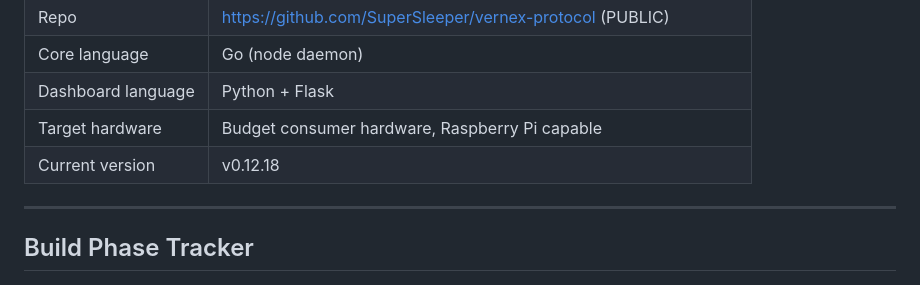
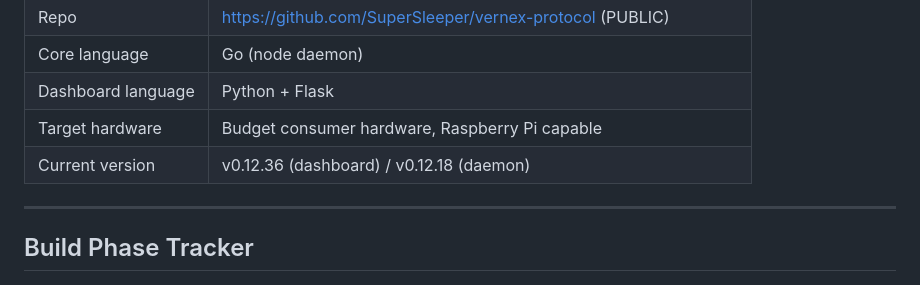
Before and after one commit to SuperSleeper/vernex-protocol, a Markdown page: RUNBOOK.md, the part around the change. GitHub-like rendering.

```diff
--- a/RUNBOOK.md
+++ b/RUNBOOK.md
@@ -32,7 +32,7 @@ Vernex Protocol is a distributed home node compute network with a two-class toke
 | Core language | Go (node daemon) |
 | Dashboard language | Python + Flask |
 | Target hardware | Budget consumer hardware, Raspberry Pi capable |
-| Current version | v0.12.18 |
+| Current version | v0.12.36 (dashboard) / v0.12.18 (daemon) |
 
 ---
 
```
Also changed, not shown: CONTINUITY.md (+23 -2 lines).
